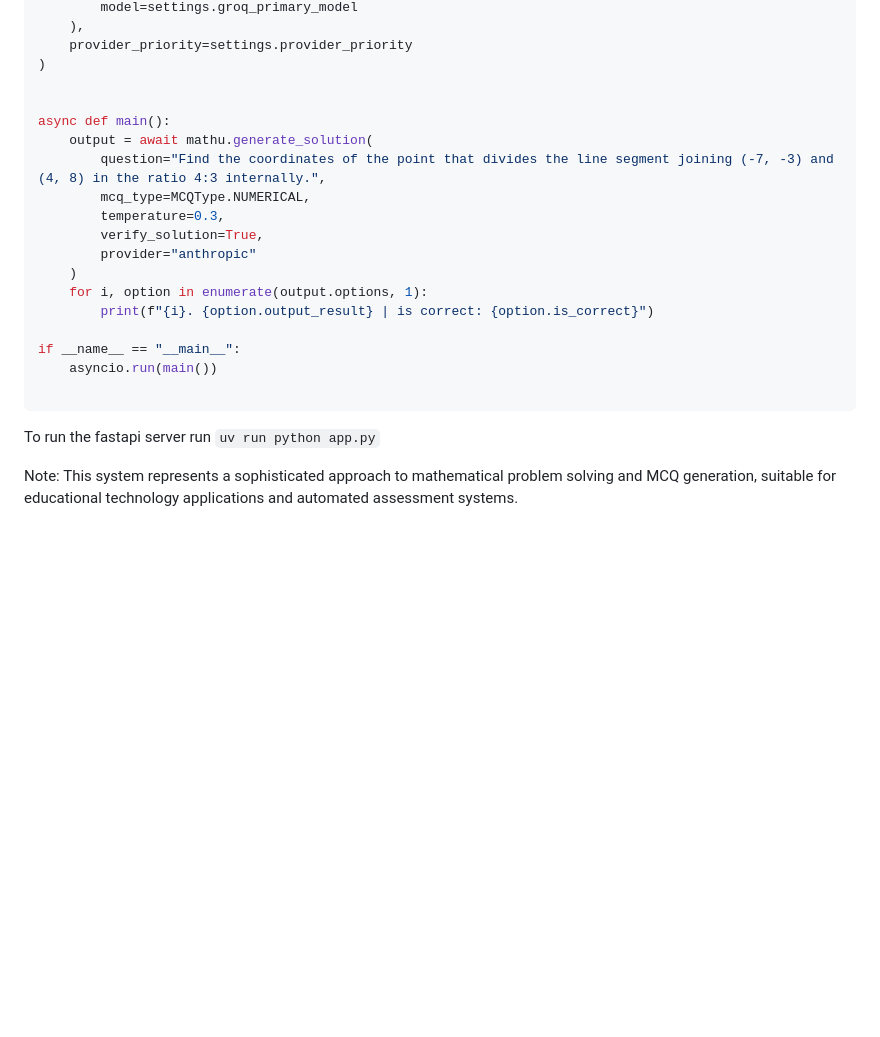
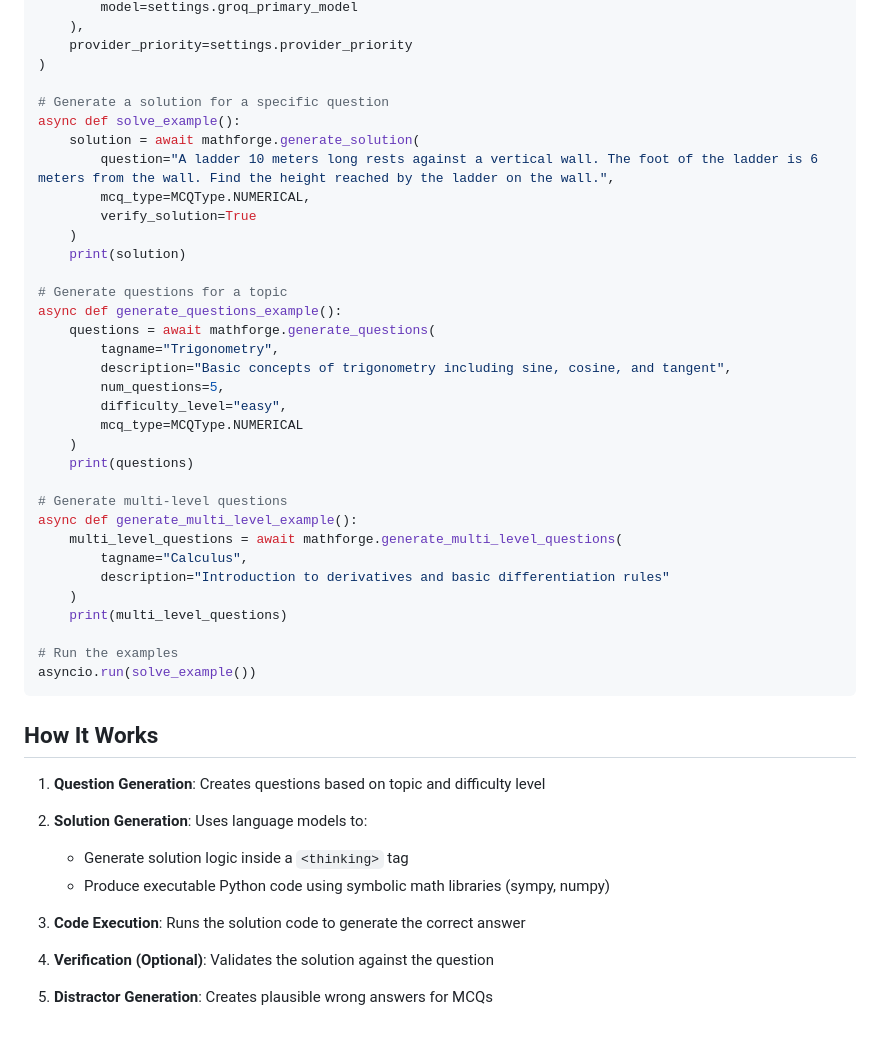
Before and after one commit to AswanthManoj/MathForge, a Markdown page: README.md, the part around one of its changes. Rendered like a GitHub page; blank space fills up the shorter version.

````diff
--- a/README.md
+++ b/README.md
@@ -90,26 +92,44 @@ mathu = MathU(
     provider_priority=settings.provider_priority
 )
 
+# Generate a solution for a specific question
+async def solve_example():
+    solution = await mathforge.generate_solution(
+        question="A ladder 10 meters long rests against a vertical wall. The foot of the ladder is 6 meters from the wall. Find the height reached by the ladder on the wall.",
+        mcq_type=MCQType.NUMERICAL,
+        verify_solution=True
+    )
+    print(solution)
 
-async def main():
-    output = await mathu.generate_solution(
-        question="Find the coordinates of the point that divides the line segment joining (-7, -3) and (4, 8) in the ratio 4:3 internally.",
-        mcq_type=MCQType.NUMERICAL,
-        temperature=0.3,
-        verify_solution=True,
-        provider="anthropic"
+# Generate questions for a topic
+async def generate_questions_example():
+    questions = await mathforge.generate_questions(
+        tagname="Trigonometry",
+        description="Basic concepts of trigonometry including sine, cosine, and tangent",
+        num_questions=5,
+        difficulty_level="easy",
+        mcq_type=MCQType.NUMERICAL
     )
-    for i, option in enumerate(output.options, 1):
-        print(f"{i}. {option.output_result} | is correct: {option.is_correct}")
+    print(questions)
 
-if __name__ == "__main__":
-    asyncio.run(main())
+# Generate multi-level questions
+async def generate_multi_level_example():
+    multi_level_questions = await mathforge.generate_multi_level_questions(
+        tagname="Calculus",
+        description="Introduction to derivatives and basic differentiation rules"
+    )
+    print(multi_level_questions)
 
+# Run the examples
+asyncio.run(solve_example())
 ```
 
+## How It Works
+1. **Question Generation**: Creates questions based on topic and difficulty level
+2. **Solution Generation**: Uses language models to:
+    - Generate solution logic inside a `<thinking>` tag
+    - Produce executable Python code using symbolic math libraries (sympy, numpy)
 
-To run the fastapi server run `uv run python app.py`
-
-
-
-Note: This system represents a sophisticated approach to mathematical problem solving and MCQ generation, suitable for educational technology applications and automated assessment systems.
+3. **Code Execution**: Runs the solution code to generate the correct answer
+4. **Verification (Optional)**: Validates the solution against the question
+5. **Distractor Generation**: Creates plausible wrong answers for MCQs
````
Also changed, not shown: other parts of README.md (+44 -42 lines).
